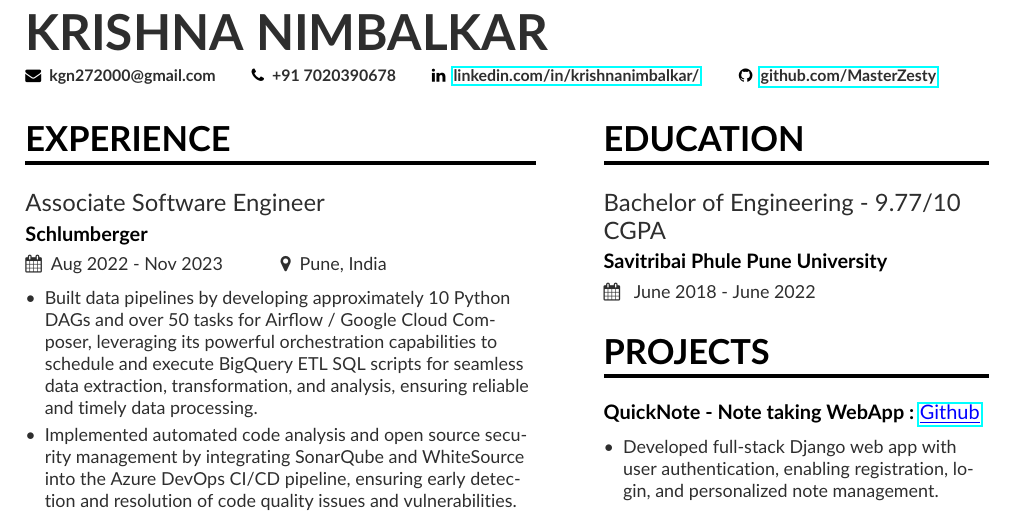
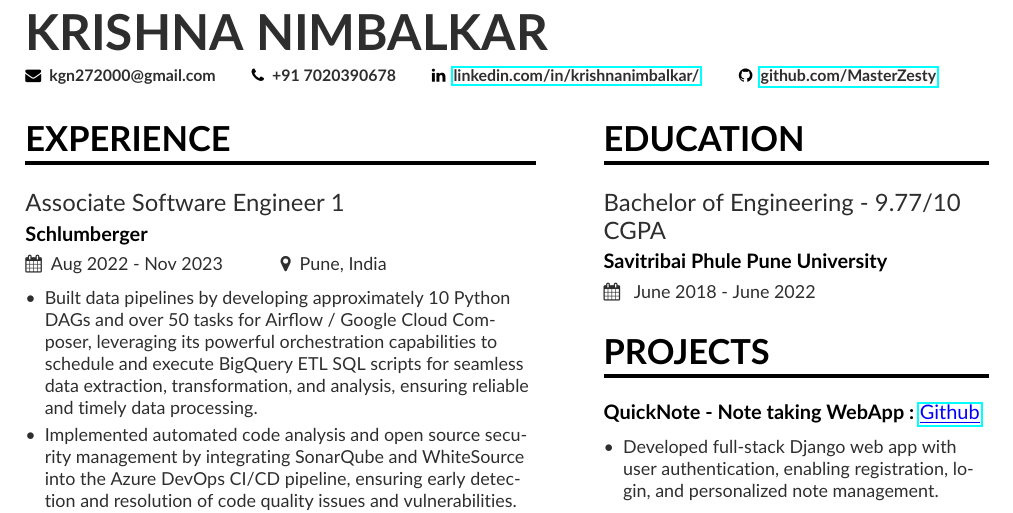
Before and after one commit to MasterZesty/Resume, a LaTeX CV (de-resume/main.tex): part of the page, cut so that both start at the same text. Compiled offline with pdfLaTeX.

Commit message:
testing pipeline

```diff
--- a/de-resume/main.tex
+++ b/de-resume/main.tex
@@ -46,7 +46,7 @@
 
 \cvsection[page1sidebar]{Experience}
 \smallskip
-\cvevent{Associate Software Engineer}{Schlumberger}{Aug 2022 - Nov 2023}{Pune, India}
+\cvevent{Associate Software Engineer 1}{Schlumberger}{Aug 2022 - Nov 2023}{Pune, India}
 \begin{itemize}
 \item Built data pipelines by developing approximately 10 Python DAGs and over 50 tasks for Airflow / Google Cloud Composer, leveraging its powerful orchestration capabilities to schedule and execute BigQuery ETL SQL scripts for seamless data extraction, transformation, and analysis, ensuring reliable and timely data processing.
 % \smallskip
```
Also changed, not shown: README.md.
